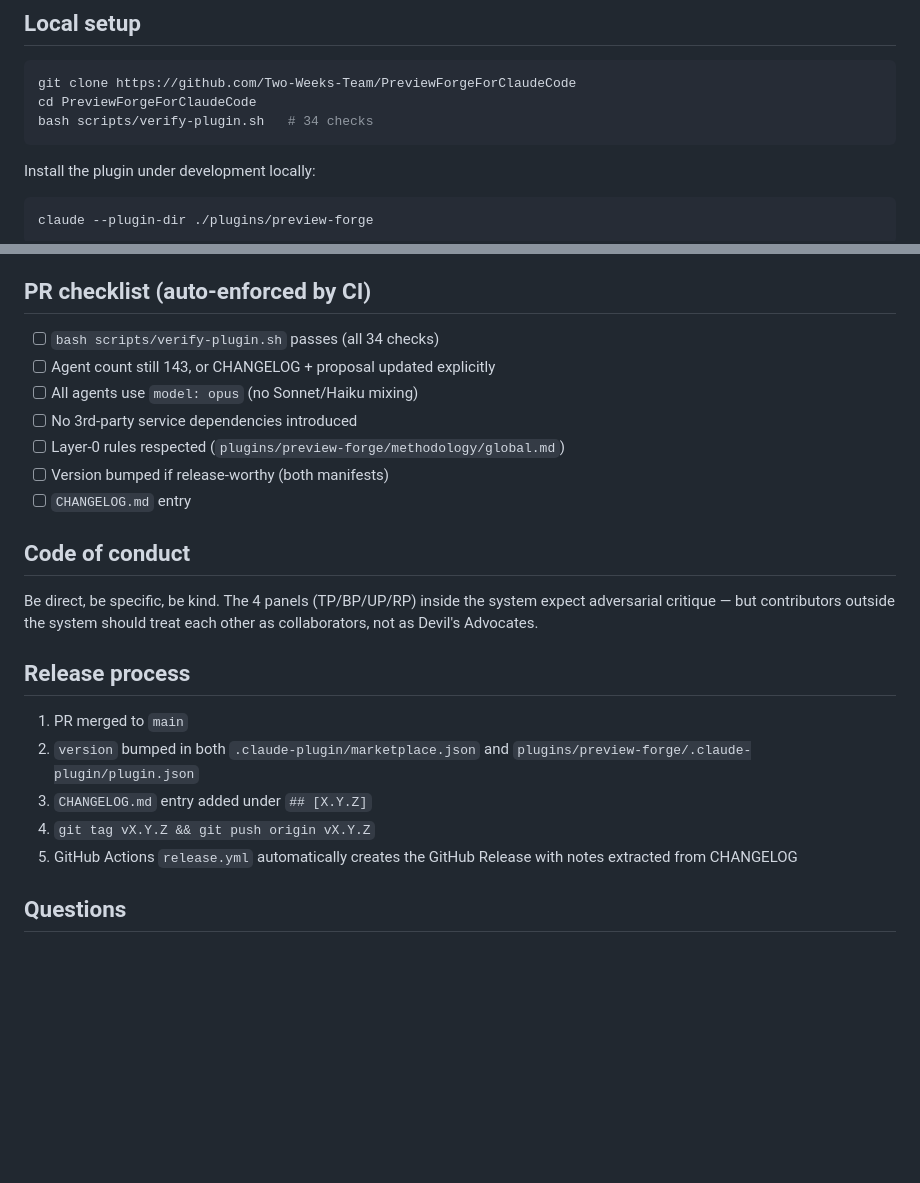
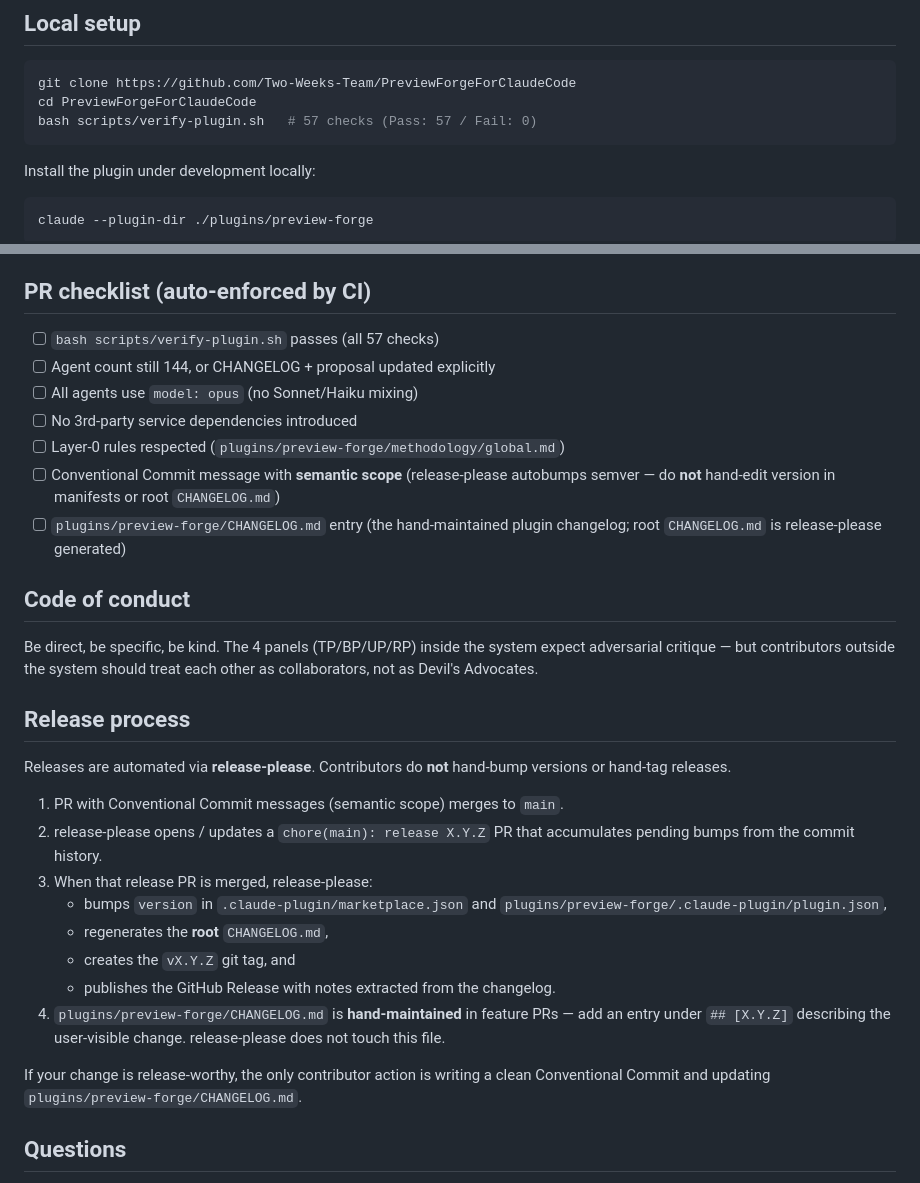
Before and after one commit to Two-Weeks-Team/PreviewForgeForClaudeCode, a Markdown page: CONTRIBUTING.md, 2 parts joined by grey strips. GitHub-like rendering; blank space fills up the shorter version.

Commit message:
docs: apply PR #82 review feedback (gemini)
- CONTRIBUTING.md: update verify-plugin.sh check count from 34 to 57
  (actual current count; was already 45 in v1.3.0 per CHANGELOG line 253)
- CONTRIBUTING.md: align agent count in PR checklist with verify-plugin.sh
  (143 -> 144, matches scripts/verify-plugin.sh line 49)
- CONTRIBUTING.md: rewrite "Release process" section to describe the
  release-please automated flow (replaces the contradictory manual
  tag/bump steps that conflicted with the new commit-message convention
  introduced earlier in this same file)
- CONTRIBUTING.md: PR checklist now points contributors at the
  hand-maintained plugins/preview-forge/CHANGELOG.md and warns against
  hand-editing the release-please-managed root CHANGELOG.md / manifests

Refs PR #82 review comments

Co-Authored-By: Claude Opus 4.7 (1M context) <noreply@anthropic.com>

````diff
--- a/CONTRIBUTING.md
+++ b/CONTRIBUTING.md
@@ -49,7 +49,7 @@ for the major bump.
 ```bash
 git clone https://github.com/Two-Weeks-Team/PreviewForgeForClaudeCode
 cd PreviewForgeForClaudeCode
-bash scripts/verify-plugin.sh   # 34 checks
+bash scripts/verify-plugin.sh   # 57 checks (Pass: 57 / Fail: 0)
 ```
 
 Install the plugin under development locally:
@@ -118,13 +118,16 @@ fix the code, not the proposal (or justify the divergence in the PR).
 
 ## PR checklist (auto-enforced by CI)
 
-- [ ] `bash scripts/verify-plugin.sh` passes (all 34 checks)
-- [ ] Agent count still 143, or CHANGELOG + proposal updated explicitly
+- [ ] `bash scripts/verify-plugin.sh` passes (all 57 checks)
+- [ ] Agent count still 144, or CHANGELOG + proposal updated explicitly
 - [ ] All agents use `model: opus` (no Sonnet/Haiku mixing)
 - [ ] No 3rd-party service dependencies introduced
 - [ ] Layer-0 rules respected (`plugins/preview-forge/methodology/global.md`)
-- [ ] Version bumped if release-worthy (both manifests)
-- [ ] `CHANGELOG.md` entry
+- [ ] Conventional Commit message with **semantic scope** (release-please
+      autobumps semver — do **not** hand-edit version in manifests or root
+      `CHANGELOG.md`)
+- [ ] `plugins/preview-forge/CHANGELOG.md` entry (the hand-maintained
+      plugin changelog; root `CHANGELOG.md` is release-please generated)
 
 ## Code of conduct
 
@@ -134,13 +137,25 @@ should treat each other as collaborators, not as Devil's Advocates.
 
 ## Release process
 
-1. PR merged to `main`
-2. `version` bumped in both `.claude-plugin/marketplace.json` and
-   `plugins/preview-forge/.claude-plugin/plugin.json`
-3. `CHANGELOG.md` entry added under `## [X.Y.Z]`
-4. `git tag vX.Y.Z && git push origin vX.Y.Z`
-5. GitHub Actions `release.yml` automatically creates the GitHub Release
-   with notes extracted from CHANGELOG
+Releases are automated via **release-please**. Contributors do **not**
+hand-bump versions or hand-tag releases.
+
+1. PR with Conventional Commit messages (semantic scope) merges to `main`.
+2. release-please opens / updates a `chore(main): release X.Y.Z` PR that
+   accumulates pending bumps from the commit history.
+3. When that release PR is merged, release-please:
+   - bumps `version` in `.claude-plugin/marketplace.json` and
+     `plugins/preview-forge/.claude-plugin/plugin.json`,
+   - regenerates the **root** `CHANGELOG.md`,
+   - creates the `vX.Y.Z` git tag, and
+   - publishes the GitHub Release with notes extracted from the changelog.
+4. `plugins/preview-forge/CHANGELOG.md` is **hand-maintained** in feature
+   PRs — add an entry under `## [X.Y.Z]` describing the user-visible
+   change. release-please does not touch this file.
+
+If your change is release-worthy, the only contributor action is writing
+a clean Conventional Commit and updating
+`plugins/preview-forge/CHANGELOG.md`.
 
 ## Questions
 
````
